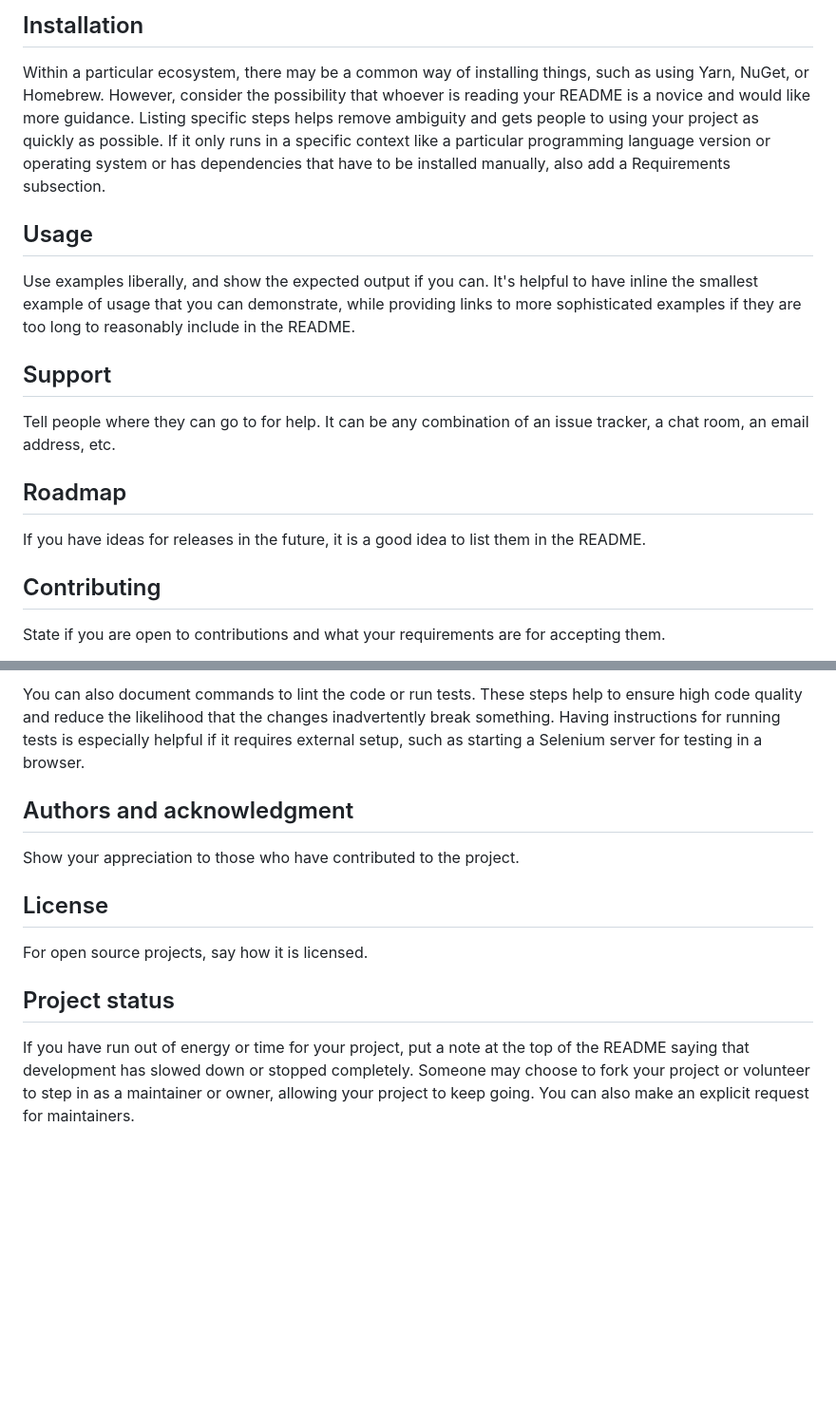
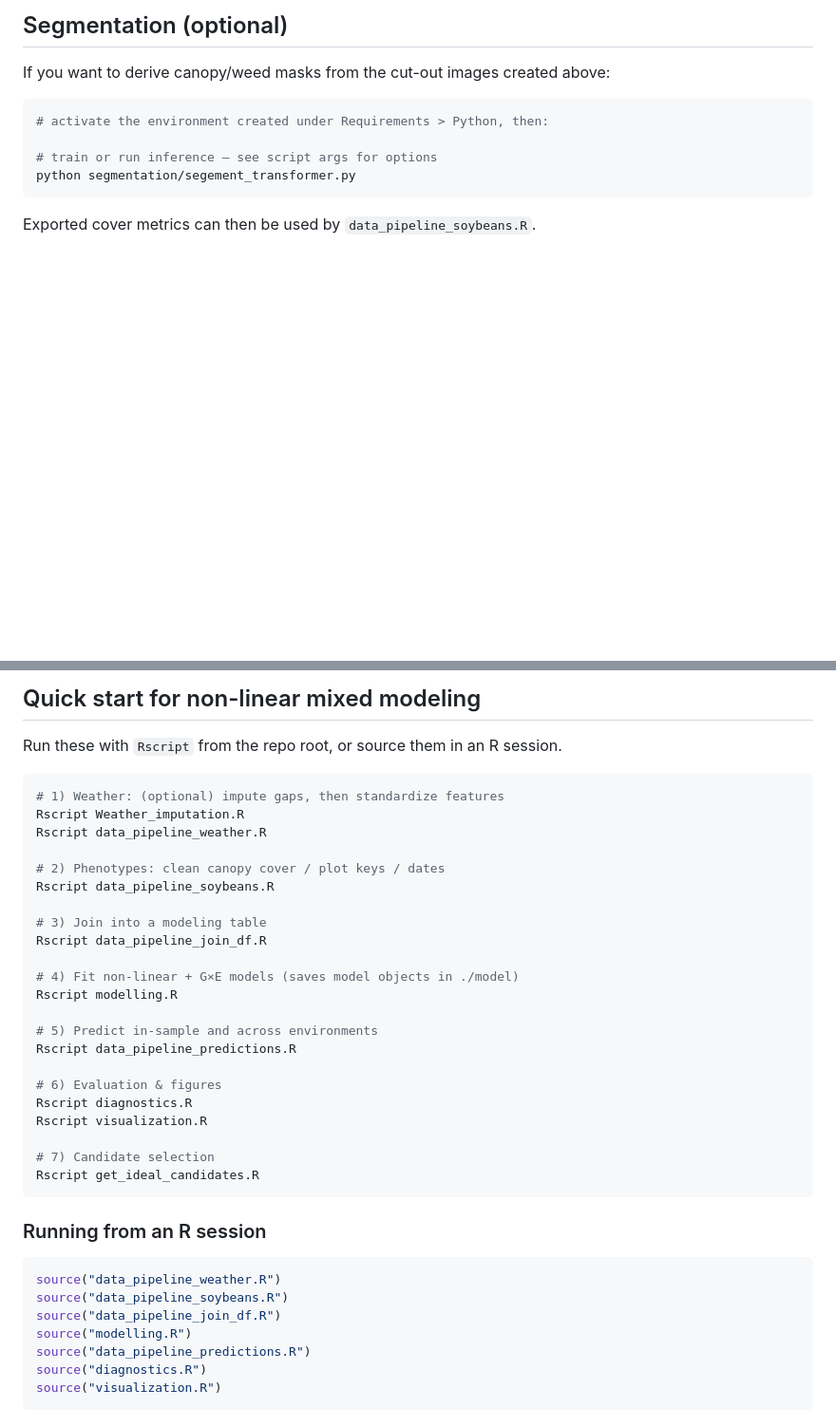
Before and after one commit to beat2keller/soybean-growth-modeling, a Markdown page: README.md, 2 parts joined by grey strips. Shown at 95% size. GitHub-like rendering; blank space fills up the shorter version.

````diff
--- a/README.md
+++ b/README.md
@@ -66,16 +75,14 @@ Depending on what you are making, it can be a good idea to include screenshots o
 
-## Installation
-Within a particular ecosystem, there may be a common way of installing things, such as using Yarn, NuGet, or Homebrew. However, consider the possibility that whoever is reading your README is a novice and would like more guidance. Listing specific steps helps remove ambiguity and gets people to using your project as quickly as possible. If it only runs in a specific context like a particular programming language version or operating system or has dependencies that have to be installed manually, also add a Requirements subsection.
+## Segmentation (optional)
 
-## Usage
-Use examples liberally, and show the expected output if you can. It's helpful to have inline the smallest example of usage that you can demonstrate, while providing links to more sophisticated examples if they are too long to reasonably include in the README.
+If you want to derive canopy/weed masks from the cut-out images created above:
 
-## Support
-Tell people where they can go to for help. It can be any combination of an issue tracker, a chat room, an email address, etc.
+```bash
+# activate the environment created under Requirements > Python, then:
 
-## Roadmap
-If you have ideas for releases in the future, it is a good idea to list them in the README.
+# train or run inference — see script args for options
+python segmentation/segement_transformer.py
+```
 
-## Contributing
-State if you are open to contributions and what your requirements are for accepting them.
+Exported cover metrics can then be used by `data_pipeline_soybeans.R`.
 
@@ -83,11 +90,41 @@ For people who want to make changes to your project, it's helpful to have some d
 
-You can also document commands to lint the code or run tests. These steps help to ensure high code quality and reduce the likelihood that the changes inadvertently break something. Having instructions for running tests is especially helpful if it requires external setup, such as starting a Selenium server for testing in a browser.
+## Quick start for non-linear mixed modeling
 
-## Authors and acknowledgment
-Show your appreciation to those who have contributed to the project.
+Run these with `Rscript` from the repo root, or source them in an R session.
 
-## License
-For open source projects, say how it is licensed.
+```bash
+# 1) Weather: (optional) impute gaps, then standardize features
+Rscript Weather_imputation.R
+Rscript data_pipeline_weather.R
 
-## Project status
-If you have run out of energy or time for your project, put a note at the top of the README saying that development has slowed down or stopped completely. Someone may choose to fork your project or volunteer to step in as a maintainer or owner, allowing your project to keep going. You can also make an explicit request for maintainers.
+# 2) Phenotypes: clean canopy cover / plot keys / dates
+Rscript data_pipeline_soybeans.R
+
+# 3) Join into a modeling table
+Rscript data_pipeline_join_df.R
+
+# 4) Fit non-linear + G×E models (saves model objects in ./model)
+Rscript modelling.R
+
+# 5) Predict in-sample and across environments
+Rscript data_pipeline_predictions.R
+
+# 6) Evaluation & figures
+Rscript diagnostics.R
+Rscript visualization.R
+
+# 7) Candidate selection
+Rscript get_ideal_candidates.R
+```
+
+### Running from an R session
+
+```r
+source("data_pipeline_weather.R")
+source("data_pipeline_soybeans.R")
+source("data_pipeline_join_df.R")
+source("modelling.R")
+source("data_pipeline_predictions.R")
+source("diagnostics.R")
+source("visualization.R")
+```
````
Also changed, not shown: other parts of README.md (+54 -45 lines).
